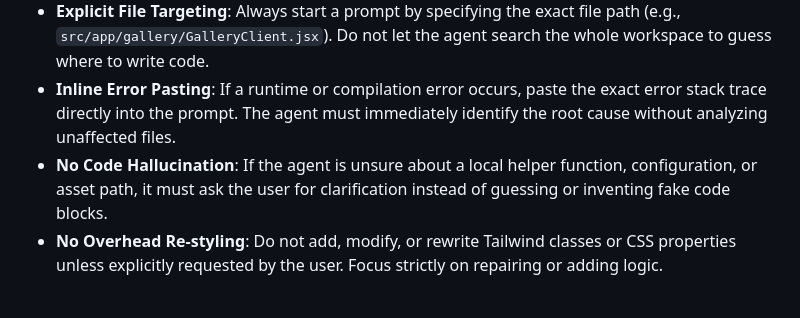
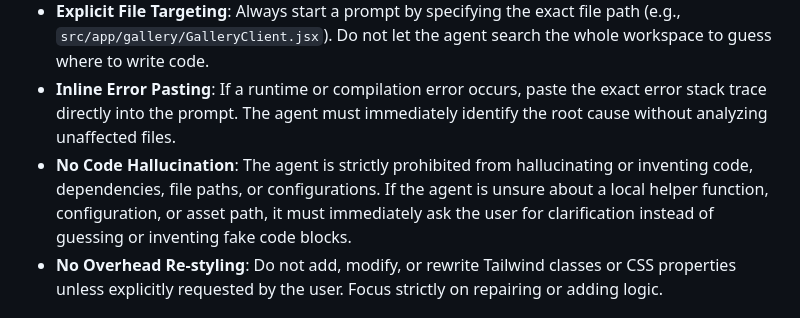
Before and after one commit to umamit/sdbobong, a Markdown page: .agents/AGENTS.md, the part around the change. Rendered like a GitHub page.

Commit message:
docs: strengthen no-hallucination rules in AGENTS.md

```diff
--- a/.agents/AGENTS.md
+++ b/.agents/AGENTS.md
@@ -41,7 +41,7 @@ You are an expert fullstack Next.js AI engineer operating within Antigravity IDE
 * **One Task Per Prompt**: Break down complex features into single, atomic steps. Do not ask the agent to "build a feature"; instead, ask it to "create the database query", then "create the API route", then "bind it to the UI".
 * **Explicit File Targeting**: Always start a prompt by specifying the exact file path (e.g., `src/app/gallery/GalleryClient.jsx`). Do not let the agent search the whole workspace to guess where to write code.
 * **Inline Error Pasting**: If a runtime or compilation error occurs, paste the exact error stack trace directly into the prompt. The agent must immediately identify the root cause without analyzing unaffected files.
-* **No Code Hallucination**: If the agent is unsure about a local helper function, configuration, or asset path, it must ask the user for clarification instead of guessing or inventing fake code blocks.
+* **No Code Hallucination**: The agent is strictly prohibited from hallucinating or inventing code, dependencies, file paths, or configurations. If the agent is unsure about a local helper function, configuration, or asset path, it must immediately ask the user for clarification instead of guessing or inventing fake code blocks.
 * **No Overhead Re-styling**: Do not add, modify, or rewrite Tailwind classes or CSS properties unless explicitly requested by the user. Focus strictly on repairing or adding logic.
 
 ## 6. Fullstack Architecture Safeguards (Anti-Crash Rules)
```
